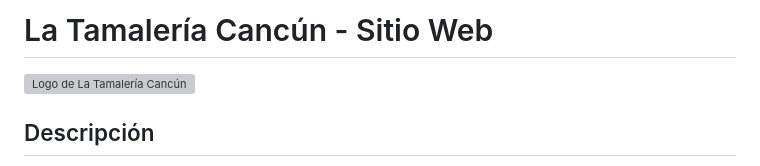
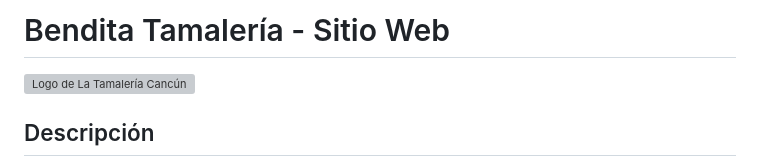
Before and after one commit to octobranch/repo-tamaleria, a Markdown page: README.md, the part around the change. Rendered like a GitHub page; grey boxes are pictures that could not be loaded.

```diff
--- a/README.md
+++ b/README.md
@@ -1,4 +1,4 @@
-# La Tamalería Cancún - Sitio Web
+# Bendita Tamalería - Sitio Web
 
 ![Logo de La Tamalería Cancún](img/logos/logo-ver1.svg)
 
```
